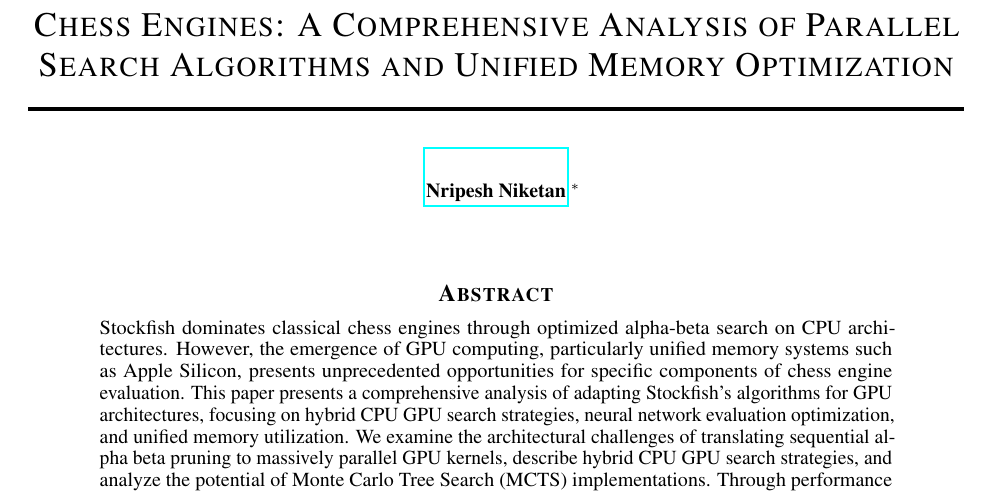
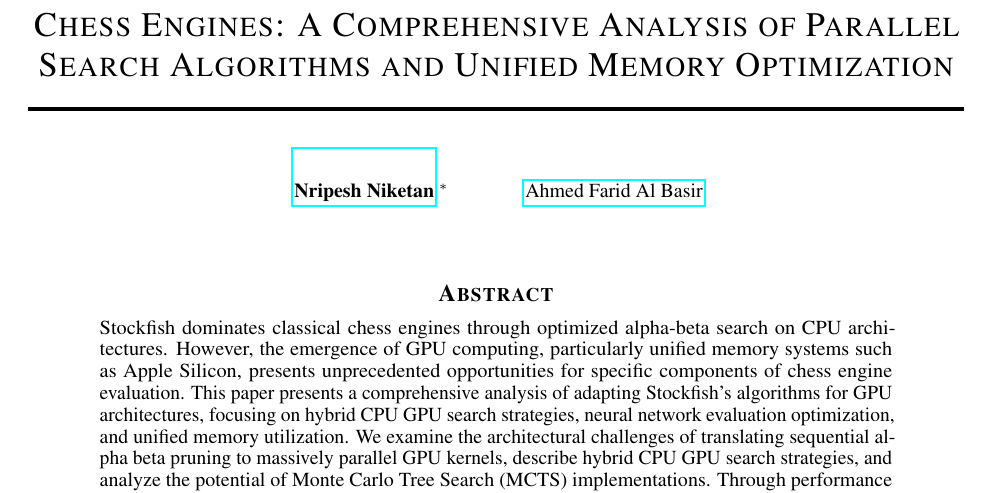
Before and after one commit to NripeshN/MetalFish, a LaTeX paper (paper/main.tex): part of page 1 of 20, cut so that both start at the same text. Compiled offline with pdfLaTeX.

Commit message:
Add co-author Ahmed Farid Al Basir

```diff
--- a/paper/main.tex
+++ b/paper/main.tex
@@ -34,6 +34,8 @@
 \author{
   \href{mailto:nripesh14@gmail.com}{Nripesh Niketan}
   \thanks{ORCID: 0009-0008-2066-1937}
+  \and
+  \href{mailto:ahmedfarid6364@gmail.com}{Ahmed Farid Al Basir}
 }
 
 \begin{document}
```
